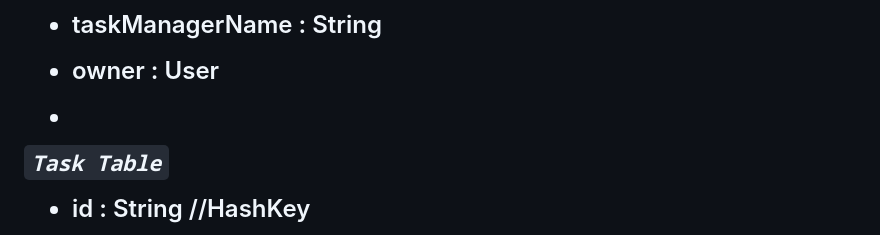
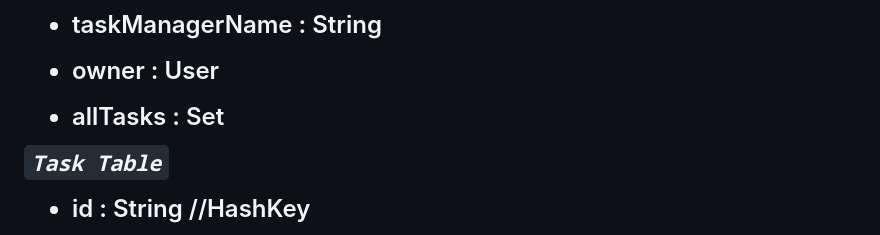
Before and after one commit to jakeyjake88/RemindMe, a Markdown page: DesignDocument.md, the part around the change. Rendered like a GitHub page.

```diff
--- a/DesignDocument.md
+++ b/DesignDocument.md
@@ -142,7 +142,7 @@ Additional AWS: Cognito, Amazon SNS
 
 - owner : User
 
--
+- allTasks : Set<Task>
 
 
 *`Task Table`*
```
